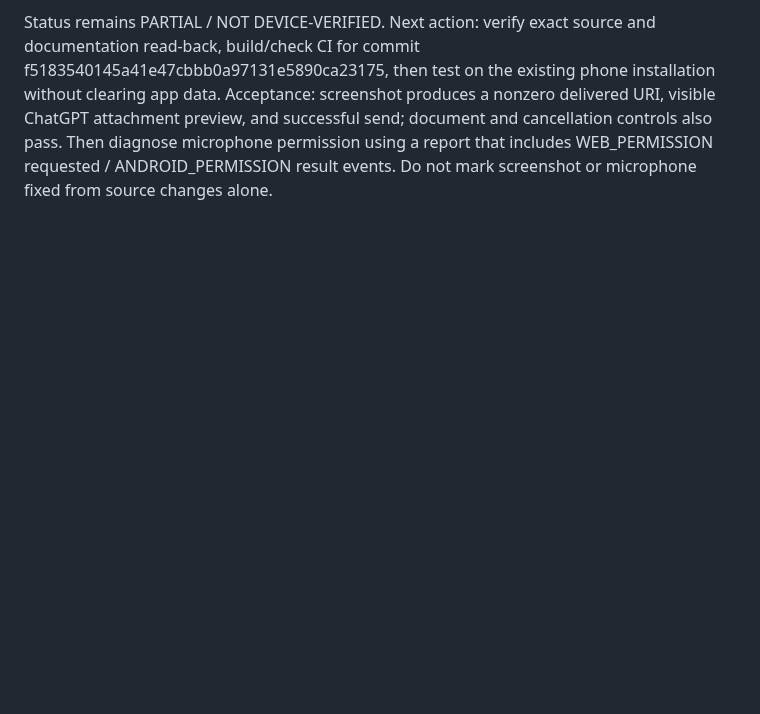
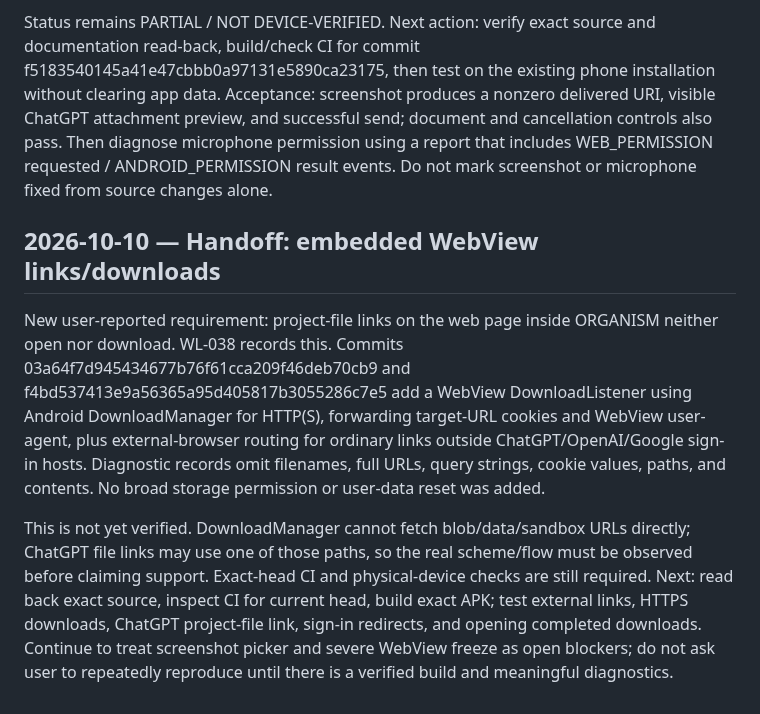
Before and after one commit to alexbotleh-oss/organism, a Markdown page: docs/CONTINUITY_HANDOFF_2026-10-09.md, the part around the change. Rendered like a GitHub page; blank space fills up the shorter version.

Commit message:
Handoff WebView link/download issue and test plan

```diff
--- a/docs/CONTINUITY_HANDOFF_2026-10-09.md
+++ b/docs/CONTINUITY_HANDOFF_2026-10-09.md
@@ -402,3 +402,10 @@ Device report received: Android 16 / SDK 36, WebView 153.0.8010.36. First picker
 Targeted source change: commit f5183540145a41e47cbbb0a97131e5890ca23175 in PlatformWebActivity.java logs result action/type, data-URI presence, ClipData count, and flags without recording URI/path. When RESULT_OK is returned but parseResult yields no URI, it attempts recovery from Intent data and ClipData, deduplicating values. No broad storage permission or data reset was added. Work log WL-037 is recorded in commit c460b0874fc74e342d617280ed608652a79f382e.
 
 Status remains PARTIAL / NOT DEVICE-VERIFIED. Next action: verify exact source and documentation read-back, build/check CI for commit f5183540145a41e47cbbb0a97131e5890ca23175, then test on the existing phone installation without clearing app data. Acceptance: screenshot produces a nonzero delivered URI, visible ChatGPT attachment preview, and successful send; document and cancellation controls also pass. Then diagnose microphone permission using a report that includes WEB_PERMISSION requested / ANDROID_PERMISSION result events. Do not mark screenshot or microphone fixed from source changes alone.
+
+
+## 2026-10-10 — Handoff: embedded WebView links/downloads
+
+New user-reported requirement: project-file links on the web page inside ORGANISM neither open nor download. WL-038 records this. Commits 03a64f7d945434677b76f61cca209f46deb70cb9 and f4bd537413e9a56365a95d405817b3055286c7e5 add a WebView DownloadListener using Android DownloadManager for HTTP(S), forwarding target-URL cookies and WebView user-agent, plus external-browser routing for ordinary links outside ChatGPT/OpenAI/Google sign-in hosts. Diagnostic records omit filenames, full URLs, query strings, cookie values, paths, and contents. No broad storage permission or user-data reset was added.
+
+This is not yet verified. DownloadManager cannot fetch blob/data/sandbox URLs directly; ChatGPT file links may use one of those paths, so the real scheme/flow must be observed before claiming support. Exact-head CI and physical-device checks are still required. Next: read back exact source, inspect CI for current head, build exact APK; test external links, HTTPS downloads, ChatGPT project-file link, sign-in redirects, and opening completed downloads. Continue to treat screenshot picker and severe WebView freeze as open blockers; do not ask user to repeatedly reproduce until there is a verified build and meaningful diagnostics.
```
